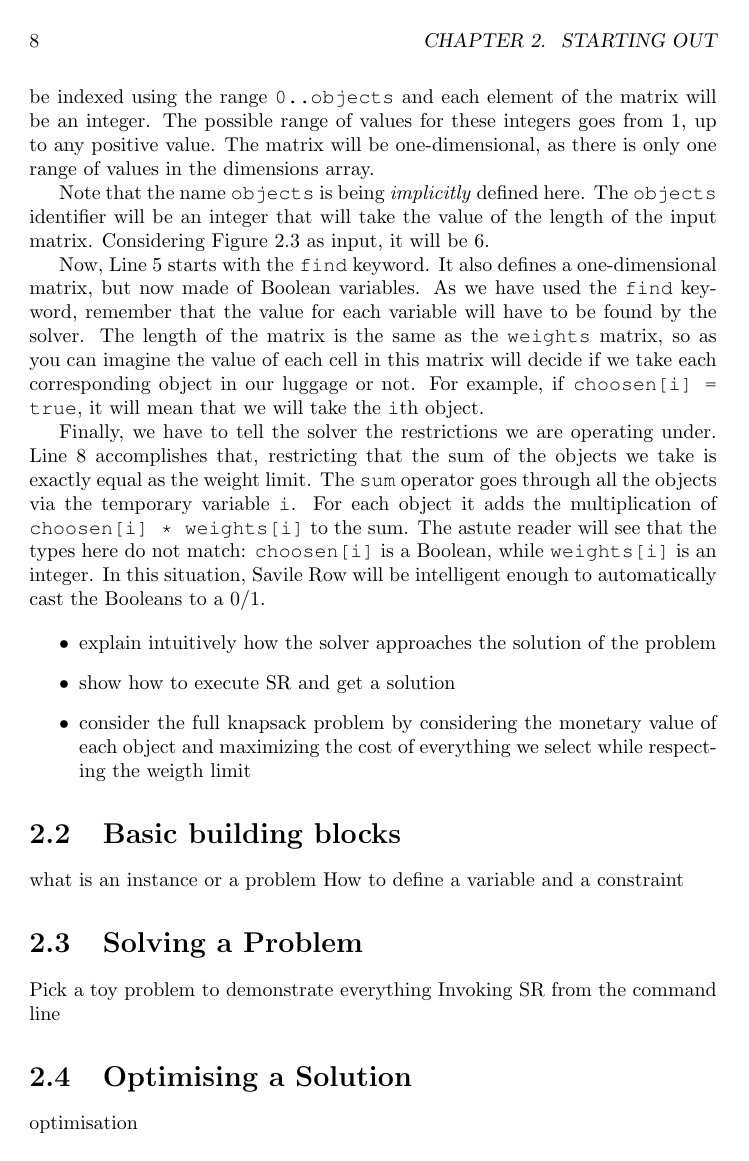
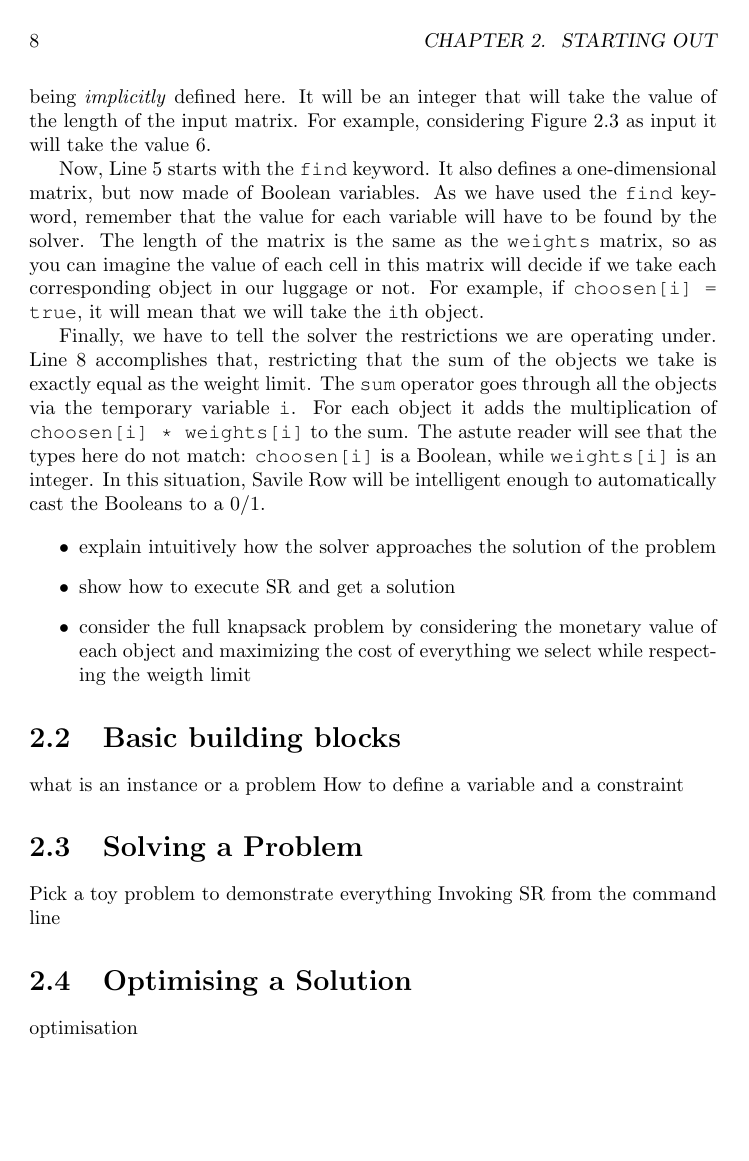
Before and after one commit to JoanEspasa/essenceofcp, a LaTeX book (main.tex, which reads starting_out.tex): page 12 of 15. Compiled offline with pdfLaTeX.

Commit message:
fixed some minor issues

```diff
--- a/starting_out.tex
+++ b/starting_out.tex
@@ -160,23 +153,18 @@ We are saying that it will be given to us a matrix named \texttt{weights} that
-will be indexed using the range \texttt{0..objects} and each element of the
-matrix will be an integer. The possible range of values for these integers goes
-from 1, up to any positive value. The matrix will be one-dimensional, as there
-is only one range of values in the dimensions array.
-
-Note that the name \texttt{objects} is being \emph{implicitly} defined here. The
-\texttt{objects} identifier will be an integer that will take the value of the
-length of the input matrix. Considering Figure~\ref{fig-knapsack1param} as
-input, it will be 6.
+coming from an instance file. In Figure~\ref{fig-knapsack1},
+Line~\ref{line-given1dmatrix} is `reading' the one-dimensional \texttt{weights}
+matrix.  Note though that the \texttt{objects} identifier is being
+\emph{implicitly} defined here. It will be an integer that will take the value
+of the length of the input matrix. For example, considering
+Figure~\ref{fig-knapsack1param} as input it will take the value 6.
 
 Now, Line~\ref{line-find1dmatrix} starts with the \texttt{find} keyword.
-%defining new variables. The values for these \texttt{find} variables will need
-%to be found by the solver.
 It also defines a one-dimensional matrix, but now made of Boolean variables. As
 we have used the \texttt{find} keyword, remember that the value for each
 variable will have to be found by the solver.  The length of the matrix is the
-same as the \texttt{weights} matrix, so as you can imagine the value of each cell in this
-matrix will decide if we take each corresponding object in our luggage or not.
-For example, if \texttt{choosen[i] = true}, it will mean that we will take the
-\texttt{i}th object.
+same as the \texttt{weights} matrix, so as you can imagine the value of each
+cell in this matrix will decide if we take each corresponding object in our
+luggage or not.  For example, if \texttt{choosen[i] = true}, it will mean that
+we will take the \texttt{i}th object.
 
 Finally, we have to tell the solver the restrictions we are operating under.
 Line~\ref{line-sumconstraint} accomplishes that, restricting that the sum of
```
Also changed, not shown: starting_out.tex (21 more changed lines).
